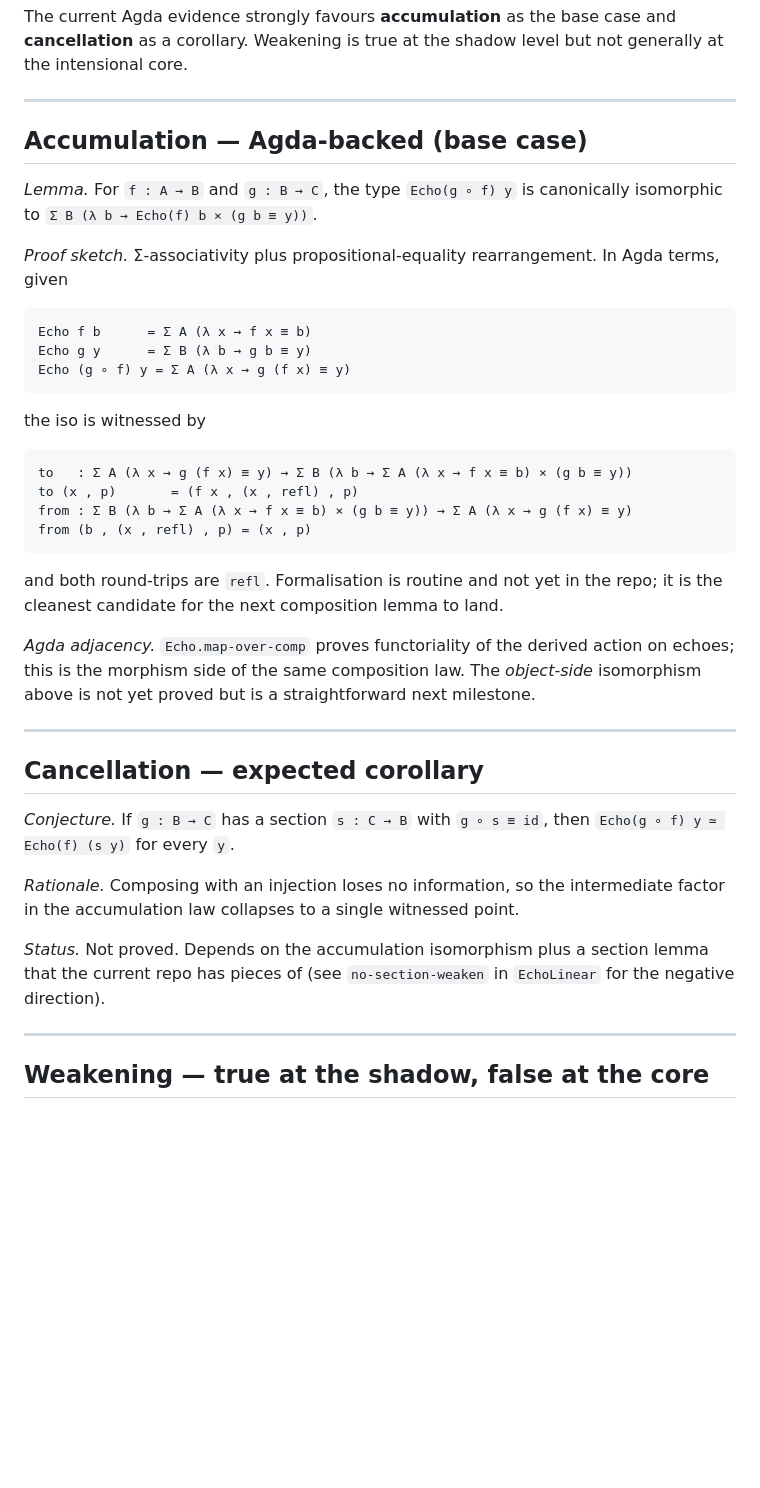
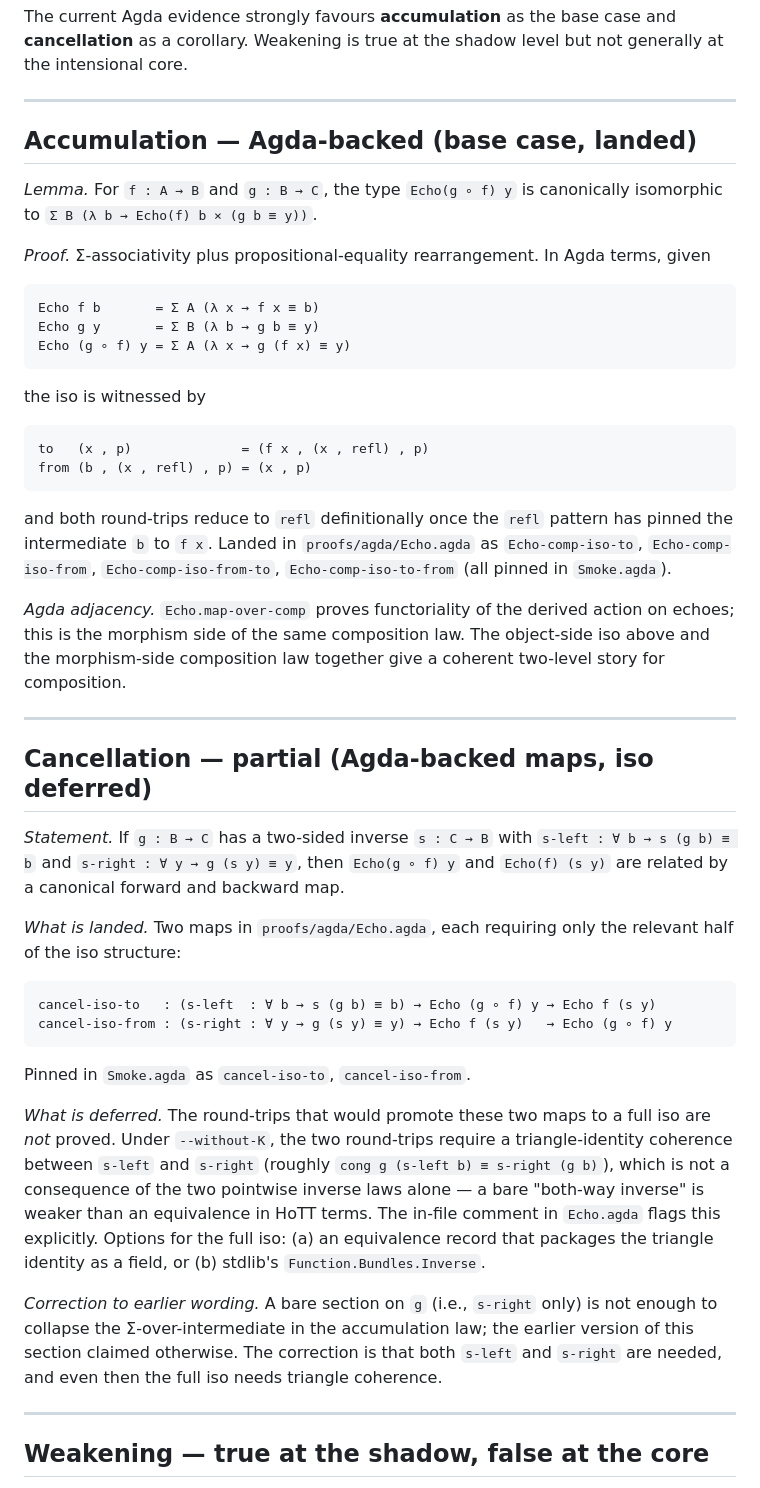
Before and after one commit to hyperpolymath/echo-types, a Markdown page: docs/echo-types/composition.md, the part around one of its changes. Drawn GitHub-style; blank space fills up the shorter version.

````diff
--- a/docs/echo-types/composition.md
+++ b/docs/echo-types/composition.md
@@ -26,49 +26,70 @@ the shadow level but not generally at the intensional core.
 
 ---
 
-## Accumulation — Agda-backed (base case)
+## Accumulation — Agda-backed (base case, landed)
 
 *Lemma.* For `f : A → B` and `g : B → C`, the type
 `Echo(g ∘ f) y` is canonically isomorphic to
 `Σ B (λ b → Echo(f) b × (g b ≡ y))`.
 
-*Proof sketch.* Σ-associativity plus propositional-equality
-rearrangement. In Agda terms, given
+*Proof.* Σ-associativity plus propositional-equality rearrangement.
+In Agda terms, given
 ```
-Echo f b      = Σ A (λ x → f x ≡ b)
-Echo g y      = Σ B (λ b → g b ≡ y)
+Echo f b       = Σ A (λ x → f x ≡ b)
+Echo g y       = Σ B (λ b → g b ≡ y)
 Echo (g ∘ f) y = Σ A (λ x → g (f x) ≡ y)
 ```
 the iso is witnessed by
 ```
-to   : Σ A (λ x → g (f x) ≡ y) → Σ B (λ b → Σ A (λ x → f x ≡ b) × (g b ≡ y))
-to (x , p)       = (f x , (x , refl) , p)
-from : Σ B (λ b → Σ A (λ x → f x ≡ b) × (g b ≡ y)) → Σ A (λ x → g (f x) ≡ y)
+to   (x , p)              = (f x , (x , refl) , p)
 from (b , (x , refl) , p) = (x , p)
 ```
-and both round-trips are `refl`. Formalisation is routine and not
-yet in the repo; it is the cleanest candidate for the next
-composition lemma to land.
+and both round-trips reduce to `refl` definitionally once the
+`refl` pattern has pinned the intermediate `b` to `f x`. Landed
+in `proofs/agda/Echo.agda` as `Echo-comp-iso-to`, `Echo-comp-iso-from`,
+`Echo-comp-iso-from-to`, `Echo-comp-iso-to-from` (all pinned in
+`Smoke.agda`).
 
 *Agda adjacency.* `Echo.map-over-comp` proves functoriality of the
 derived action on echoes; this is the morphism side of the same
-composition law. The *object-side* isomorphism above is not yet
-proved but is a straightforward next milestone.
+composition law. The object-side iso above and the morphism-side
+composition law together give a coherent two-level story for
+composition.
 
 ---
 
-## Cancellation — expected corollary
+## Cancellation — partial (Agda-backed maps, iso deferred)
 
-*Conjecture.* If `g : B → C` has a section `s : C → B` with
-`g ∘ s ≡ id`, then `Echo(g ∘ f) y ≃ Echo(f) (s y)` for every `y`.
+*Statement.* If `g : B → C` has a two-sided inverse `s : C → B`
+with `s-left : ∀ b → s (g b) ≡ b` and `s-right : ∀ y → g (s y) ≡ y`,
+then `Echo(g ∘ f) y` and `Echo(f) (s y)` are related by a canonical
+forward and backward map.
 
-*Rationale.* Composing with an injection loses no information, so
-the intermediate factor in the accumulation law collapses to a
-single witnessed point.
+*What is landed.* Two maps in `proofs/agda/Echo.agda`, each
+requiring only the relevant half of the iso structure:
+```
+cancel-iso-to   : (s-left  : ∀ b → s (g b) ≡ b) → Echo (g ∘ f) y → Echo f (s y)
+cancel-iso-from : (s-right : ∀ y → g (s y) ≡ y) → Echo f (s y)   → Echo (g ∘ f) y
+```
+Pinned in `Smoke.agda` as `cancel-iso-to`, `cancel-iso-from`.
 
-*Status.* Not proved. Depends on the accumulation isomorphism plus
-a section lemma that the current repo has pieces of (see
-`no-section-weaken` in `EchoLinear` for the negative direction).
+*What is deferred.* The round-trips that would promote these two
+maps to a full iso are *not* proved. Under `--without-K`, the two
+round-trips require a triangle-identity coherence between `s-left`
+and `s-right` (roughly `cong g (s-left b) ≡ s-right (g b)`), which
+is not a consequence of the two pointwise inverse laws alone — a
+bare "both-way inverse" is weaker than an equivalence in HoTT
+terms. The in-file comment in `Echo.agda` flags this explicitly.
+Options for the full iso: (a) an equivalence record that packages
+the triangle identity as a field, or (b) stdlib's
+`Function.Bundles.Inverse`.
+
+*Correction to earlier wording.* A bare section on `g` (i.e.,
+`s-right` only) is not enough to collapse the Σ-over-intermediate
+in the accumulation law; the earlier version of this section
+claimed otherwise. The correction is that both `s-left` and
+`s-right` are needed, and even then the full iso needs triangle
+coherence.
 
 ---
 
````
Also changed, not shown: other parts of docs/echo-types/composition.md (+23 -12 lines), docs/echo-types/roadmap.md (+20 -13 lines).
